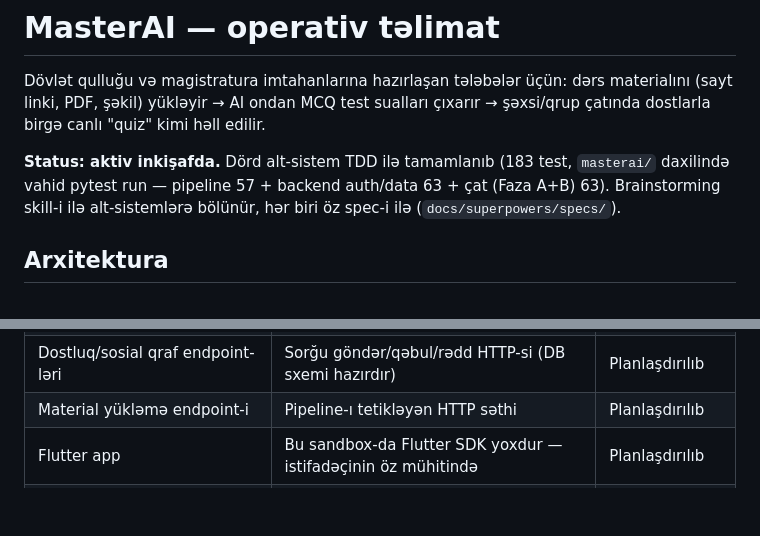
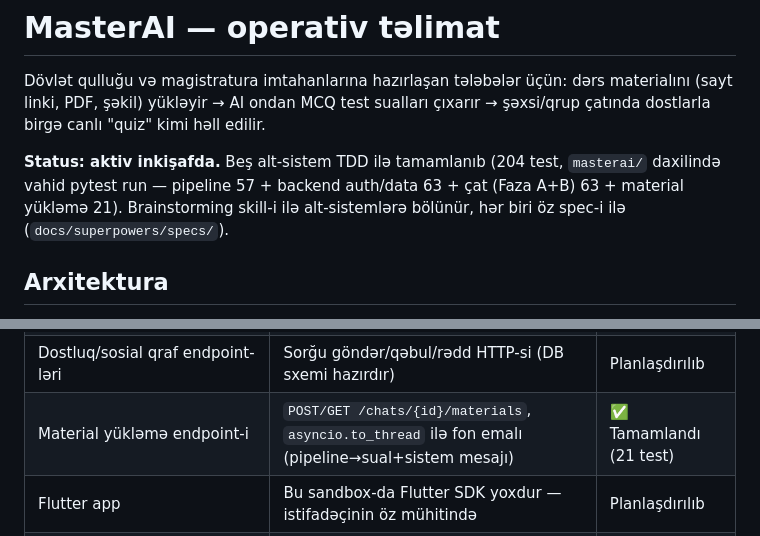
Before and after one commit to Alihuseyn-ibrahimov/masterai, a Markdown page: CLAUDE.md, 2 parts joined by grey strips. GitHub-like rendering; blank space fills up the shorter version.

Commit message:
MasterAI: material yükləmə — Faza 5, real smoke, alt-sistem tamamlandı
Real uvicorn + real HTTP (multipart) + real WebSocket client ilə tam
axın sınandı: uğurlu link yükləmə (sual+sistem mesajı), uğursuz axın
(status=failed+səbəbli mesaj), path-traversal-təhlükəsiz PDF yükləmə
(disk üzərində UUID adlandırma faktiki yoxlanıldı). masterai/CLAUDE.md
və kök CLAUDE.md status cədvəlləri yeniləndi (204 test).

Co-Authored-By: Claude Sonnet 5 <noreply@anthropic.com>
Claude-Session: https://claude.ai/code/session_01Sd29BoUotnPNpCN4EGKhU2

```diff
--- a/CLAUDE.md
+++ b/CLAUDE.md
@@ -4,10 +4,10 @@ Dövlət qulluğu və magistratura imtahanlarına hazırlaşan tələbələr ü
 materialını (sayt linki, PDF, şəkil) yükləyir → AI ondan MCQ test sualları
 çıxarır → şəxsi/qrup çatında dostlarla birgə canlı "quiz" kimi həll edilir.
 
-**Status: aktiv inkişafda.** Dörd alt-sistem TDD ilə tamamlanıb (183 test,
+**Status: aktiv inkişafda.** Beş alt-sistem TDD ilə tamamlanıb (204 test,
 `masterai/` daxilində vahid pytest run — pipeline 57 + backend auth/data
-63 + çat (Faza A+B) 63). Brainstorming skill-i ilə alt-sistemlərə bölünür,
-hər biri öz spec-i ilə (`docs/superpowers/specs/`).
+63 + çat (Faza A+B) 63 + material yükləmə 21). Brainstorming skill-i ilə
+alt-sistemlərə bölünür, hər biri öz spec-i ilə (`docs/superpowers/specs/`).
 
 ## Arxitektura
 
@@ -23,7 +23,7 @@ zənciri). `pipeline/` və `server/` eyni `masterai/` kök venv-ini paylaşır
 | Əsas çat: mesajlaşma+WebSocket | `messages` cədvəli, `POST/GET /chats`, `WS /ws/chat/{id}` (real-time mətn, broadcast) | ✅ Tamamlandı (29 test) |
 | AI Quiz Orkestrasiyası (Faza B) | Növbəli sual axını (`chat_quiz_sessions`), 45san timeout+erkən keçid, `POST /quiz/start`, WS "answer" tipi, xal | ✅ Tamamlandı (34 test) |
 | Dostluq/sosial qraf endpoint-ləri | Sorğu göndər/qəbul/rədd HTTP-si (DB sxemi hazırdır) | Planlaşdırılıb |
-| Material yükləmə endpoint-i | Pipeline-ı tetikləyən HTTP səthi | Planlaşdırılıb |
+| Material yükləmə endpoint-i | `POST/GET /chats/{id}/materials`, `asyncio.to_thread` ilə fon emalı (pipeline→sual+sistem mesajı) | ✅ Tamamlandı (21 test) |
 | Flutter app | Bu sandbox-da Flutter SDK yoxdur — istifadəçinin öz mühitində | Planlaşdırılıb |
 | n8n/MCP orkestrasiya | Material yükləndikdə tetiklənən pipeline, admin alətləri | Planlaşdırılıb |
 | Deploy | DigitalOcean, systemd, Cloudflare | Planlaşdırılıb |
```
